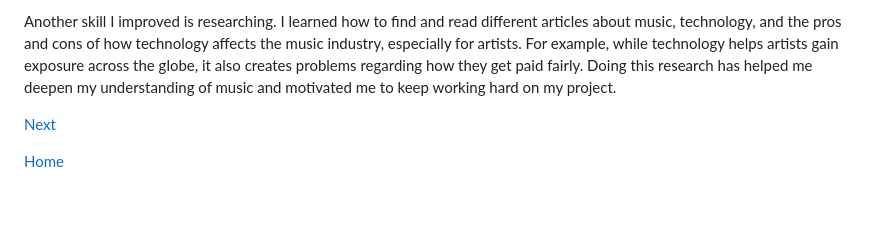
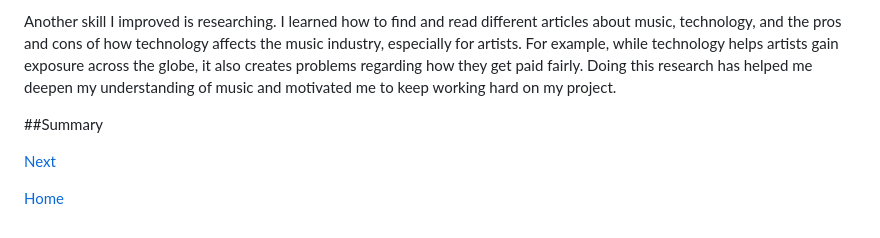
Before and after one commit to ramsesm2071/sep10-freedom-project, a Markdown page: blog/entry01.md, the part around the change. GitHub-like rendering; blank space fills up the shorter version.

```diff
--- a/blog/entry01.md
+++ b/blog/entry01.md
@@ -16,6 +16,10 @@ One skill I developed during this freedom project is organization and time manag
 
 Another skill I improved is researching. I learned how to find and read different articles about music, technology, and the pros and cons of how technology affects the music industry, especially for artists. For example, while technology helps artists gain exposure across the globe, it also creates problems regarding how they get paid fairly. Doing this research has helped me deepen my understanding of music and motivated me to keep working hard on my project.
 
+##Summary
+
+
+
 [Next](entry02.md)
 
 [Home](../README.md)
```
